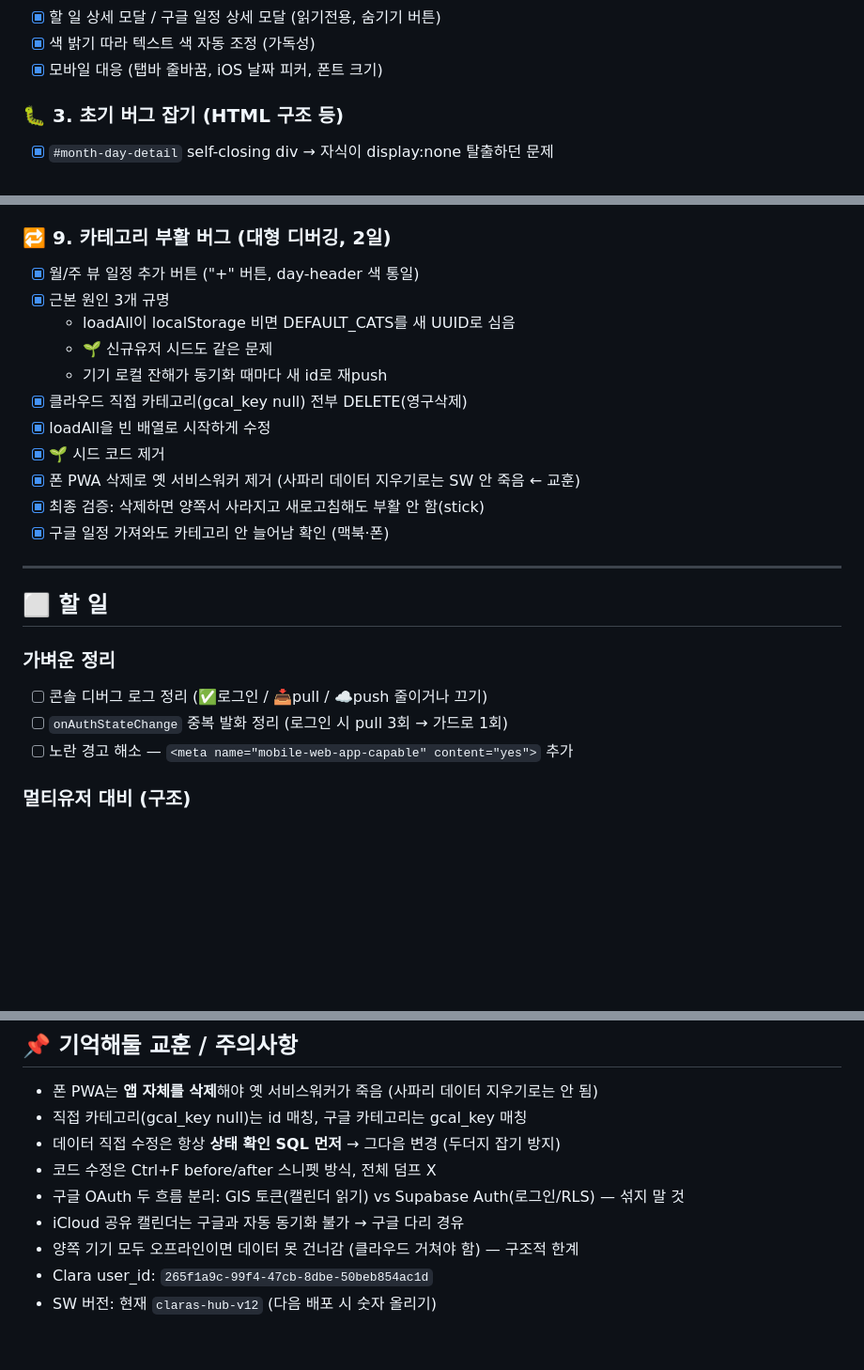
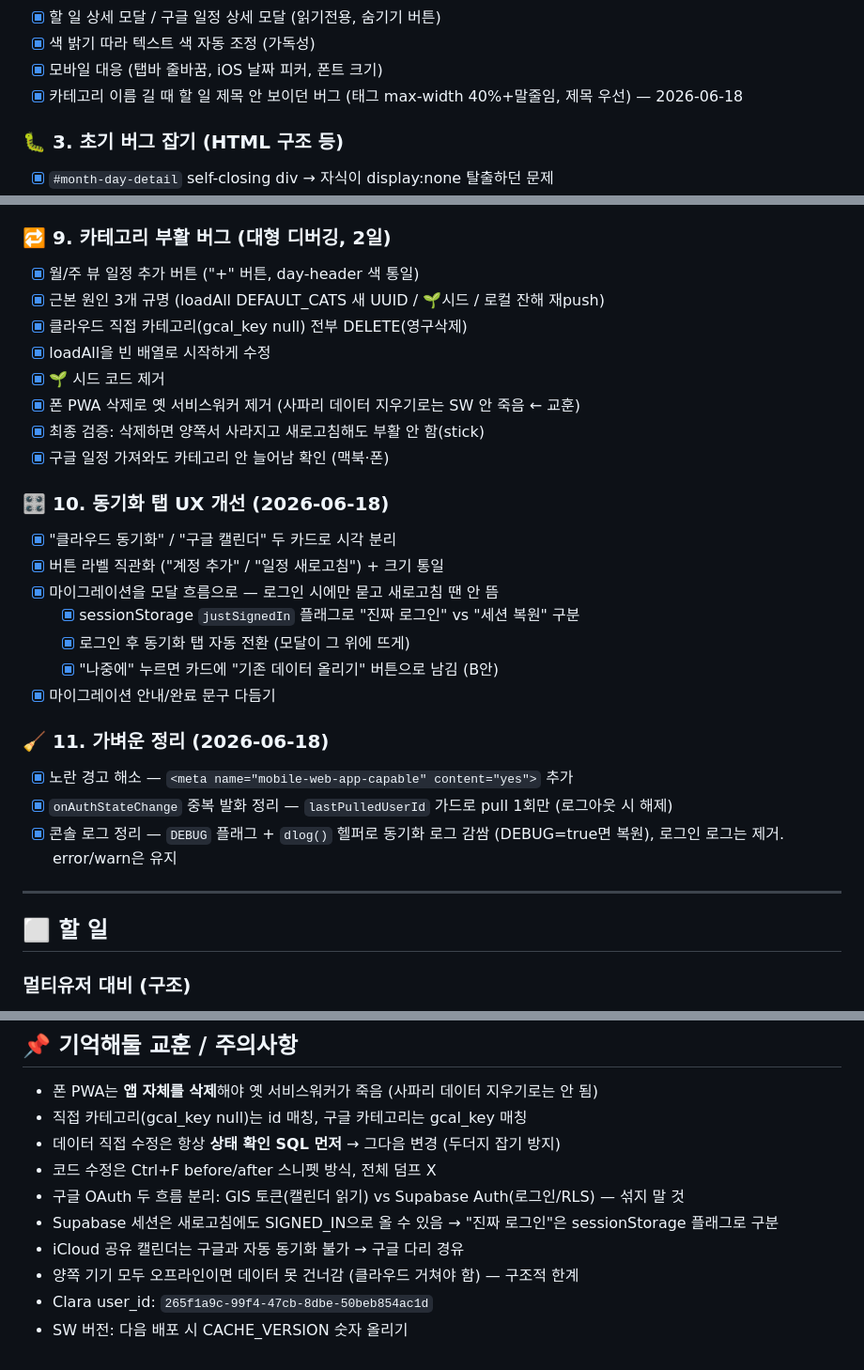
Before and after one commit to JihyeOh-es/clara-hub, a Markdown page: TODO.md, 3 parts joined by grey strips. Shown at 94% size. Rendered like a GitHub page; blank space fills up the shorter version.

```diff
--- a/TODO.md
+++ b/TODO.md
@@ -33,6 +33,7 @@
 - [x] 할 일 상세 모달 / 구글 일정 상세 모달 (읽기전용, 숨기기 버튼)
 - [x] 색 밝기 따라 텍스트 색 자동 조정 (가독성)
 - [x] 모바일 대응 (탭바 줄바꿈, iOS 날짜 피커, 폰트 크기)
+- [x] 카테고리 이름 길 때 할 일 제목 안 보이던 버그 (태그 max-width 40%+말줄임, 제목 우선) — 2026-06-18
 
 ### 🐛 3. 초기 버그 잡기 (HTML 구조 등)
 - [x] `#month-day-detail` self-closing div → 자식이 display:none 탈출하던 문제
@@ -87,10 +89,7 @@
 
 ### 🔁 9. 카테고리 부활 버그 (대형 디버깅, 2일)
 - [x] 월/주 뷰 일정 추가 버튼 ("+" 버튼, day-header 색 통일)
-- [x] 근본 원인 3개 규명
-  - loadAll이 localStorage 비면 DEFAULT_CATS를 새 UUID로 심음
-  - 🌱 신규유저 시드도 같은 문제
-  - 기기 로컬 잔해가 동기화 때마다 새 id로 재push
+- [x] 근본 원인 3개 규명 (loadAll DEFAULT_CATS 새 UUID / 🌱시드 / 로컬 잔해 재push)
 - [x] 클라우드 직접 카테고리(gcal_key null) 전부 DELETE(영구삭제)
 - [x] loadAll을 빈 배열로 시작하게 수정
 - [x] 🌱 시드 코드 제거
@@ -98,14 +97,23 @@
 - [x] 최종 검증: 삭제하면 양쪽서 사라지고 새로고침해도 부활 안 함(stick)
 - [x] 구글 일정 가져와도 카테고리 안 늘어남 확인 (맥북·폰)
 
+### 🎛️ 10. 동기화 탭 UX 개선 (2026-06-18)
+- [x] "클라우드 동기화" / "구글 캘린더" 두 카드로 시각 분리
+- [x] 버튼 라벨 직관화 ("계정 추가" / "일정 새로고침") + 크기 통일
+- [x] 마이그레이션을 모달 흐름으로 — 로그인 시에만 묻고 새로고침 땐 안 뜸
+  - [x] sessionStorage `justSignedIn` 플래그로 "진짜 로그인" vs "세션 복원" 구분
+  - [x] 로그인 후 동기화 탭 자동 전환 (모달이 그 위에 뜨게)
+  - [x] "나중에" 누르면 카드에 "기존 데이터 올리기" 버튼으로 남김 (B안)
+- [x] 마이그레이션 안내/완료 문구 다듬기
+
+### 🧹 11. 가벼운 정리 (2026-06-18)
+- [x] 노란 경고 해소 — `<meta name="mobile-web-app-capable" content="yes">` 추가
+- [x] `onAuthStateChange` 중복 발화 정리 — `lastPulledUserId` 가드로 pull 1회만 (로그아웃 시 해제)
+- [x] 콘솔 로그 정리 — `DEBUG` 플래그 + `dlog()` 헬퍼로 동기화 로그 감쌈 (DEBUG=true면 복원), 로그인 로그는 제거. error/warn은 유지
+
 ---
 
 ## ⬜ 할 일
-
-### 가벼운 정리
-- [ ] 콘솔 디버그 로그 정리 (✅로그인 / 📥pull / ☁️push 줄이거나 끄기)
-- [ ] `onAuthStateChange` 중복 발화 정리 (로그인 시 pull 3회 → 가드로 1회)
-- [ ] 노란 경고 해소 — `<meta name="mobile-web-app-capable" content="yes">` 추가
 
 ### 멀티유저 대비 (구조)
 - [ ] 기본 카테고리 시드 재설계 — 신규 유저엔 기본 카테고리 주되 **부활 안 하는 방식**으로 (가입 1회만, 플래그 잠금)
@@ -129,7 +137,8 @@
 - 데이터 직접 수정은 항상 **상태 확인 SQL 먼저** → 그다음 변경 (두더지 잡기 방지)
 - 코드 수정은 Ctrl+F before/after 스니펫 방식, 전체 덤프 X
 - 구글 OAuth 두 흐름 분리: GIS 토큰(캘린더 읽기) vs Supabase Auth(로그인/RLS) — 섞지 말 것
+- Supabase 세션은 새로고침에도 SIGNED_IN으로 올 수 있음 → "진짜 로그인"은 sessionStorage 플래그로 구분
 - iCloud 공유 캘린더는 구글과 자동 동기화 불가 → 구글 다리 경유
 - 양쪽 기기 모두 오프라인이면 데이터 못 건너감 (클라우드 거쳐야 함) — 구조적 한계
 - Clara user_id: `265f1a9c-99f4-47cb-8dbe-50beb854ac1d`
-- SW 버전: 현재 `claras-hub-v12` (다음 배포 시 숫자 올리기)
+- SW 버전: 다음 배포 시 CACHE_VERSION 숫자 올리기
```
Also changed, not shown: other parts of TODO.md (+1 -0 lines).
